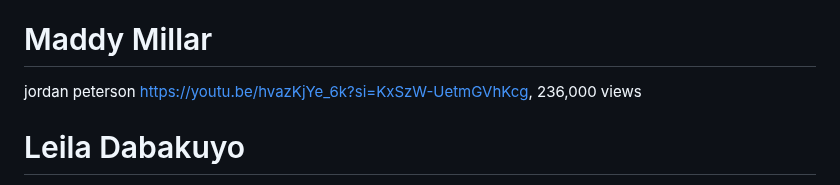
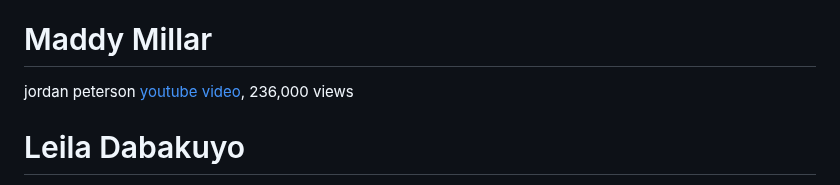
Before and after one commit to cogscidighum/3704A, a Markdown page: README.md, the part around the change. Rendered like a GitHub page.

```diff
--- a/README.md
+++ b/README.md
@@ -32,7 +32,7 @@ Dr. Andrew Huberman-Motivation Madness,["Neuroscientist: "DELETE Your Social Med
 # Helen Awaju
 Melanie Mitchell, "How to Build Truly Intelligent AI": https://www.youtube.com/watch?v=cz1UfjZjjyk&t=112s, 44K views
 # Maddy Millar
-jordan peterson https://youtu.be/hvazKjYe_6k?si=KxSzW-UetmGVhKcg, 236,000 views
+jordan peterson [youtube video](https://youtu.be/hvazKjYe_6k?si=KxSzW-UetmGVhKcg), 236,000 views
 # Leila Dabakuyo
 Timnit Gebru | [How To Stop Artificial Intelligence From Marginalizing Communities](https://youtu.be/PWCtoVt1CJM)| 79,338 views
 # Kolene Lamizana
```
